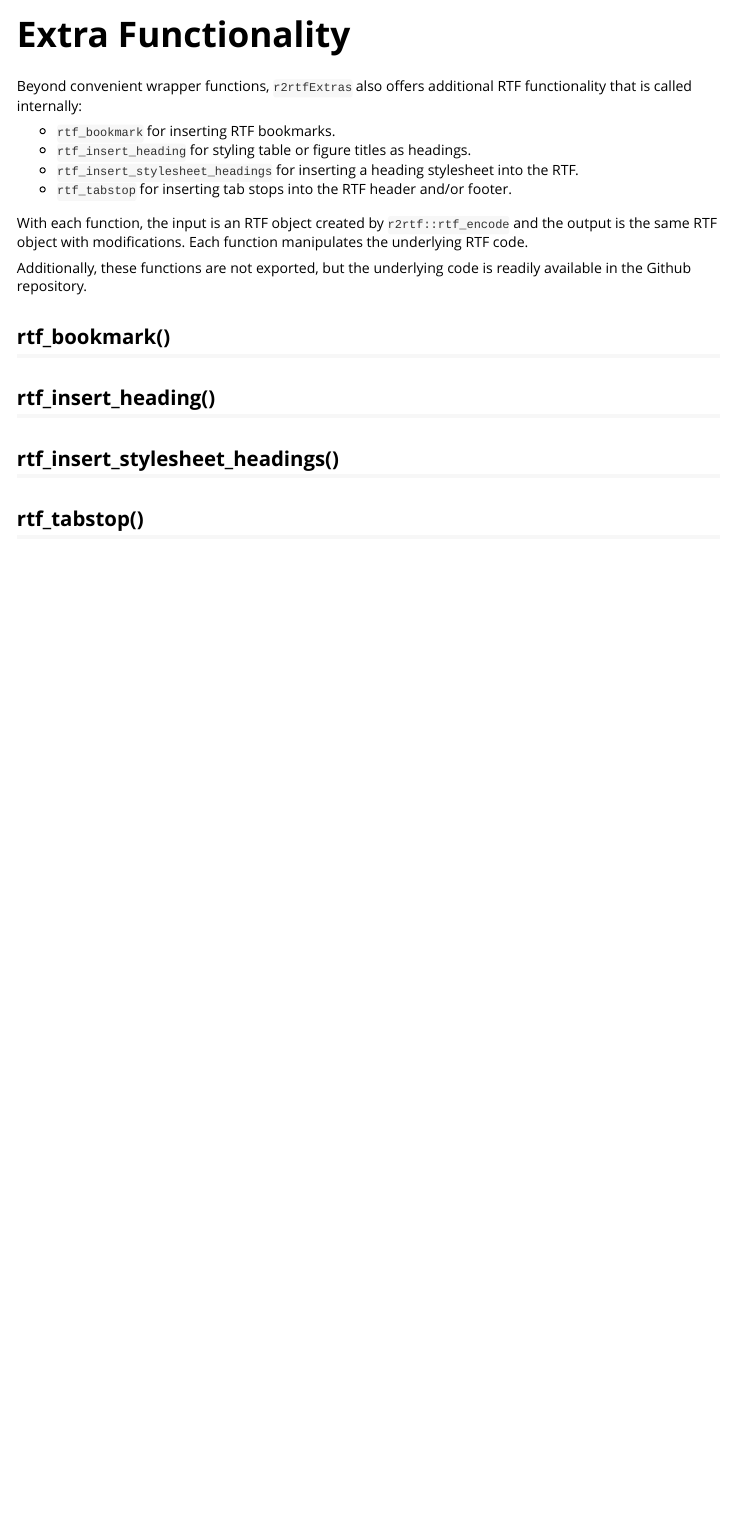
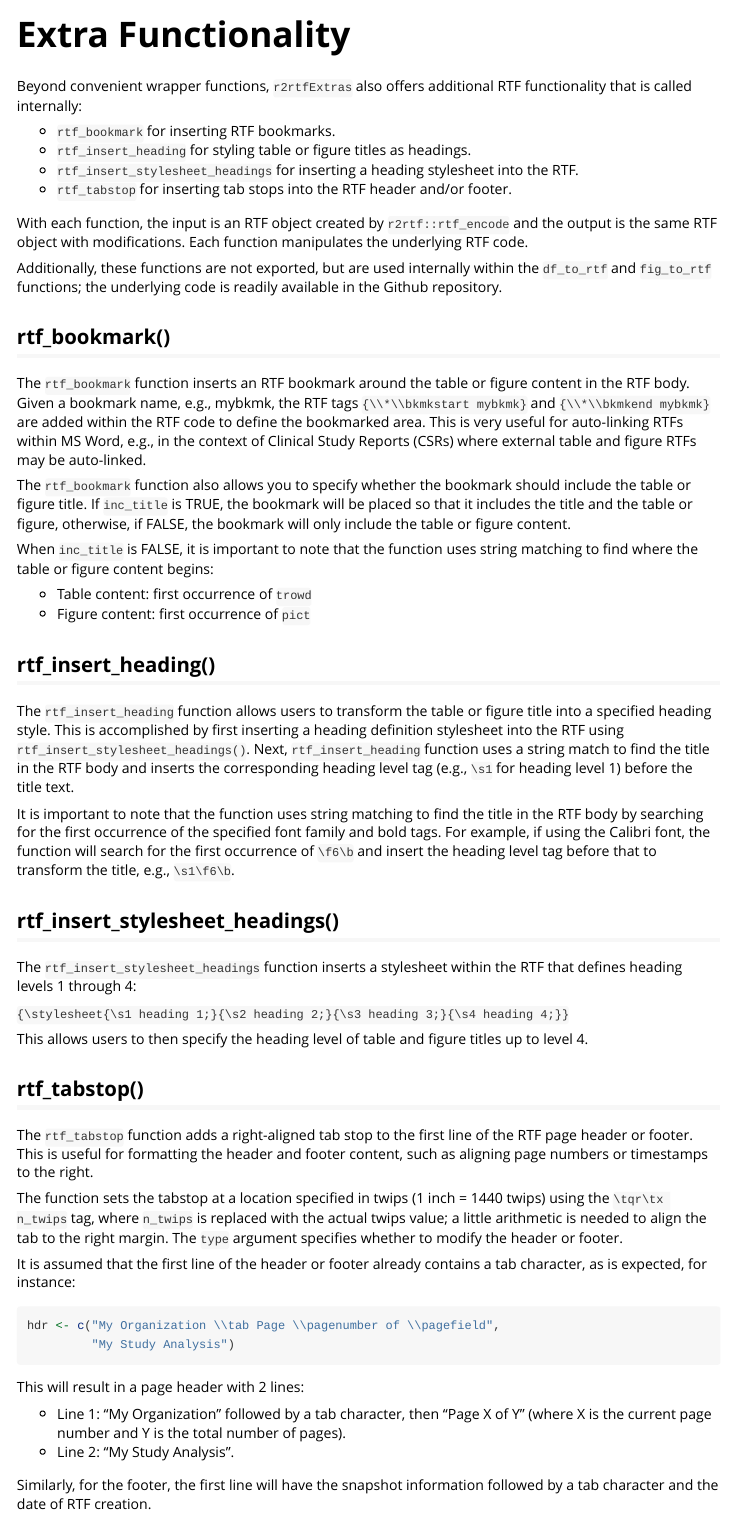
Before and after one commit to Medtronic-Biostatistics/r2rtfExtras, an R Markdown document (vignettes/extras.Rmd): the page in a window 1100 px wide, from its top. Rendered offline with R 4.5, knitr and Pandoc, with nearby package versions.

Commit message:
Extras vignette update

````diff
--- a/vignettes/extras.Rmd
+++ b/vignettes/extras.Rmd
@@ -5,5 +5,5 @@ description: >
 output: rmarkdown::html_vignette
 vignette: >
   %\VignetteIndexEntry{Extra Functionality}
+  %\VignetteEncoding{UTF-8}
   %\VignetteEngine{knitr::rmarkdown}
-  %\VignetteEncoding{UTF-8}
@@ -10,26 +13,98 @@ vignette: >
 ---
 
+Beyond convenient wrapper functions, `r2rtfExtras` also offers
+additional RTF functionality that is called internally:
 
-Beyond convenient wrapper functions, `r2rtfExtras` also offers additional
-RTF functionality that is called internally:
+-   `rtf_bookmark` for inserting RTF bookmarks.
+-   `rtf_insert_heading` for styling table or figure titles as headings.
+-   `rtf_insert_stylesheet_headings` for inserting a heading stylesheet
+    into the RTF.
+-   `rtf_tabstop` for inserting tab stops into the RTF header and/or
+    footer.
 
-- `rtf_bookmark` for inserting RTF bookmarks.
-- `rtf_insert_heading` for styling table or figure titles as headings.
-- `rtf_insert_stylesheet_headings` for inserting a heading stylesheet into the RTF.
-- `rtf_tabstop` for inserting tab stops into the RTF header and/or footer.
+With each function, the input is an RTF object created by
+`r2rtf::rtf_encode` and the output is the same RTF object with
+modifications. Each function manipulates the underlying RTF code.
 
-With each function, the input is an RTF object created by `r2rtf::rtf_encode` and
-the output is the same RTF object with modifications. Each function manipulates
-the underlying RTF code.
-
-Additionally, these functions are not exported, but the underlying code is readily
-available in the Github repository.
-
+Additionally, these functions are not exported, but are used internally
+within the `df_to_rtf` and `fig_to_rtf` functions; the underlying code
+is readily available in the Github repository.
 
 ## rtf_bookmark()
 
+The `rtf_bookmark` function inserts an RTF bookmark around the table or
+figure content in the RTF body. Given a bookmark name, e.g., mybkmk, the RTF tags
+`{\\*\\bkmkstart mybkmk}` and `{\\*\\bkmkend mybkmk}` are added
+within the RTF code to define the bookmarked area. This is very useful
+for auto-linking RTFs within MS Word, e.g., in the context of Clinical
+Study Reports (CSRs) where external table and figure RTFs may be
+auto-linked.
+
+The `rtf_bookmark` function also allows you to specify whether the
+bookmark should include the table or figure title. If `inc_title` is
+TRUE, the bookmark will be placed so that it includes the title and the
+table or figure, otherwise, if FALSE, the bookmark will only include the
+table or figure content.
+
+When `inc_title` is FALSE, it is important to note that the function
+uses string matching to find where the table or figure content begins:
+
+-   Table content: first occurrence of `trowd`
+-   Figure content: first occurrence of `pict`
+
 ## rtf_insert_heading()
+
+The `rtf_insert_heading` function allows users to transform the table or
+figure title into a specified heading style. This is accomplished by
+first inserting a heading definition stylesheet into the RTF using
+`rtf_insert_stylesheet_headings()`. Next, `rtf_insert_heading` function
+uses a string match to find the title in the RTF body and inserts the
+corresponding heading level tag (e.g., `\s1` for heading level 1) before
+the title text.
+
+It is important to note that the function uses string matching to find
+the title in the RTF body by searching for the first occurrence of the
+specified font family and bold tags. For example, if using the Calibri
+font, the function will search for the first occurrence of `\f6\b` and
+insert the heading level tag before that to transform the title, e.g.,
+`\s1\f6\b`.
 
 ## rtf_insert_stylesheet_headings()
 
+The `rtf_insert_stylesheet_headings` function inserts a stylesheet
+within the RTF that defines heading levels 1 through 4:
+
+`{\stylesheet{\s1 heading 1;}{\s2 heading 2;}{\s3 heading 3;}{\s4 heading 4;}}`
+
+This allows users to then specify the heading level of table and figure
+titles up to level 4.
+
 ## rtf_tabstop()
+
+The `rtf_tabstop` function adds a right-aligned tab stop to the first
+line of the RTF page header or footer. This is useful for formatting the
+header and footer content, such as aligning page numbers or timestamps
+to the right.
+
+The function sets the tabstop at a location specified in twips (1 inch =
+1440 twips) using the `\tqr\tx n_twips` tag, where `n_twips` is replaced
+with the actual twips value; a little arithmetic is needed to align the
+tab to the right margin. The `type` argument specifies whether to modify the
+header or footer.
+
+It is assumed that the first line of the header or footer
+already contains a tab character, as is expected, for instance:
+
+```{r setup, message=FALSE, warning=FALSE, eval=FALSE}
+hdr <- c("My Organization \\tab Page \\pagenumber of \\pagefield",
+         "My Study Analysis")
+```
+
+This will result in a page header with 2 lines:
+
+-   Line 1: "My Organization" followed by a tab character, then "Page X of Y" (where X
+is the current page number and Y is the total number of pages).
+-   Line 2: "My Study Analysis".
+
+Similarly, for the footer, the first line will have the snapshot
+information followed by a tab character and the date of RTF creation.
````
Also changed, not shown: vignettes/extras.Rmd (3 more changed lines).
